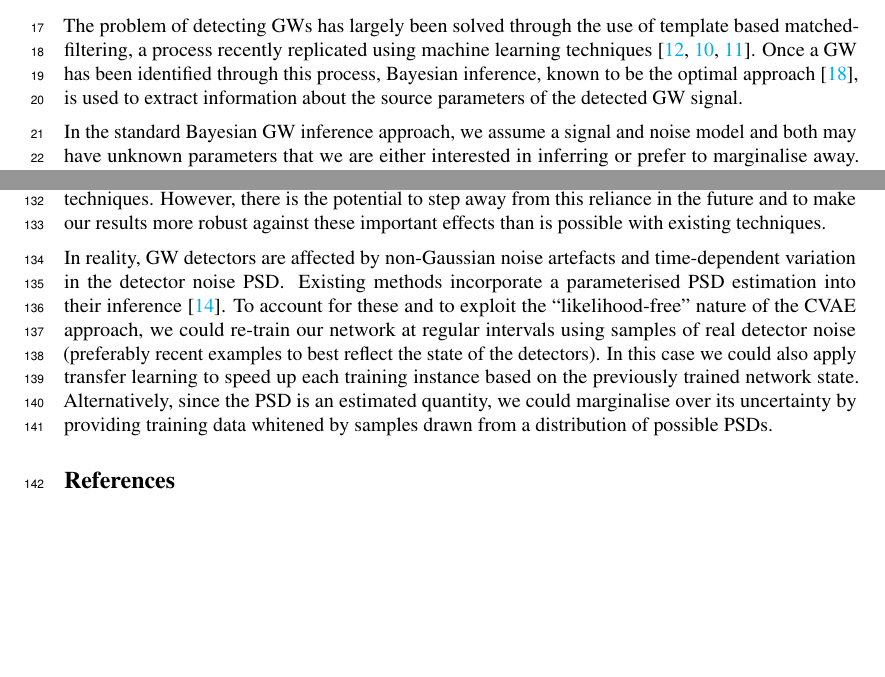
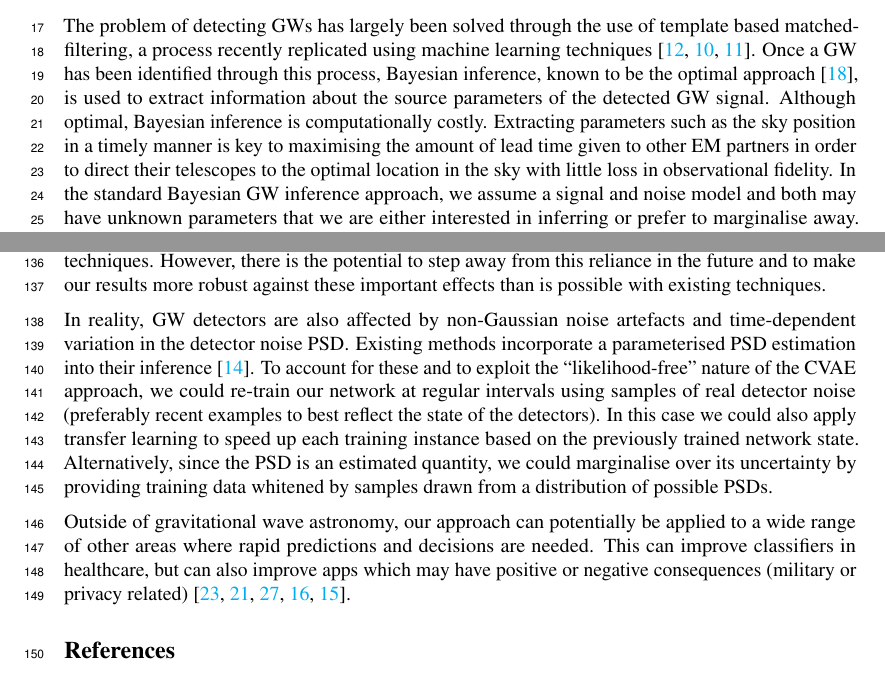
Before and after one commit to hagabbar/VItamin_NeurIPS_Paper, a LaTeX paper (VItamin_neurips_2020.tex): two parts of pages 1 and 5 of 6, joined at a grey line, cut so that both start at the same text, the shorter picture padded with empty space. Compiled offline with pdfLaTeX.

Commit message:
Submitted version of manuscript to NeurIPS 2020

```diff
--- a/VItamin_neurips_2020.tex
+++ b/VItamin_neurips_2020.tex
@@ -178,8 +178,11 @@ template based matched-filtering, a process recently replicated using machine
 learning techniques~\cite{GEORGE201864,PhysRevLett.120.141103,GebKilParHarSch}.
 Once a \ac{GW} has been identified through this process, Bayesian inference,
 known to be the optimal approach~\cite{2009CQGra..26o5017S}, is used to extract
-information about the source parameters of the detected \ac{GW} signal.
-
+information about the source parameters of the detected \ac{GW} signal. Although
+optimal, Bayesian inference is computationally costly. Extracting parameters
+such as the sky position in a timely manner is key to maximising the amount of
+lead time given to other \ac{EM} partners in order to direct their telescopes to the
+optimal location in the sky with little loss in observational fidelity.
 %
 % Set up parameter estimation problem
 %
@@ -666,7 +651,7 @@ However, there is the potential to step away from this reliance in the
 future and to make our results more robust against these important
 effects than is possible with existing techniques.
 
-In reality, \ac{GW} detectors are affected by non-Gaussian noise artefacts and
+In reality, \ac{GW} detectors are also affected by non-Gaussian noise artefacts and
 time-dependent variation in the detector noise \ac{PSD}. Existing methods
 incorporate a parameterised \ac{PSD} estimation into their
 inference~\cite{2015PhRvD..91h4034L}. To account for these and to exploit the
@@ -678,6 +663,13 @@ on the previously trained network state.  Alternatively, since the \ac{PSD} is
 an estimated quantity, we could marginalise over its uncertainty by providing
 training data whitened by samples drawn from a distribution of possible
 \acp{PSD}.
+
+Outside of gravitational wave astronomy, our approach can potentially
+be applied to a wide range of other areas where rapid predictions and
+decisions are needed. This can improve classifiers in healthcare,
+but can also improve apps which may have positive or negative
+consequences (military or privacy related)~\cite{1904.06264,NIPS2015_5775,
+1512.00570,1612.00005,1807.03653}.
 
 \begin{ack}
 %
```
Also changed, not shown: VItamin_neurips_2020.pdf, VItamin_neurips_2020.tex (28 more changed lines), 3 other files.
